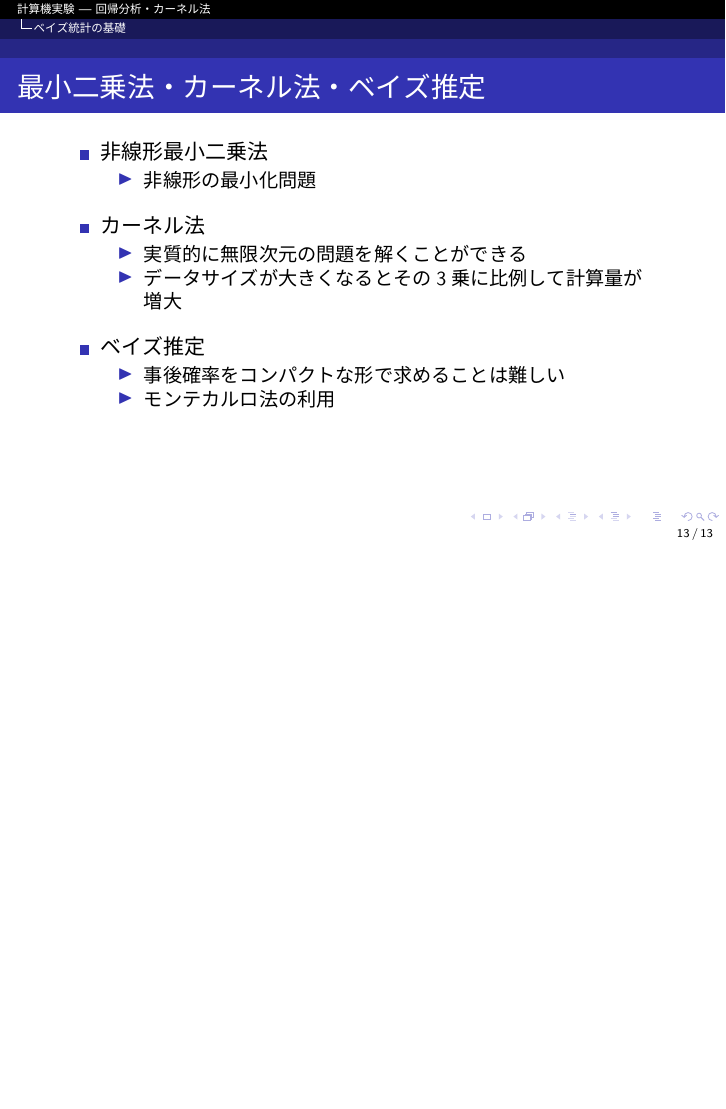
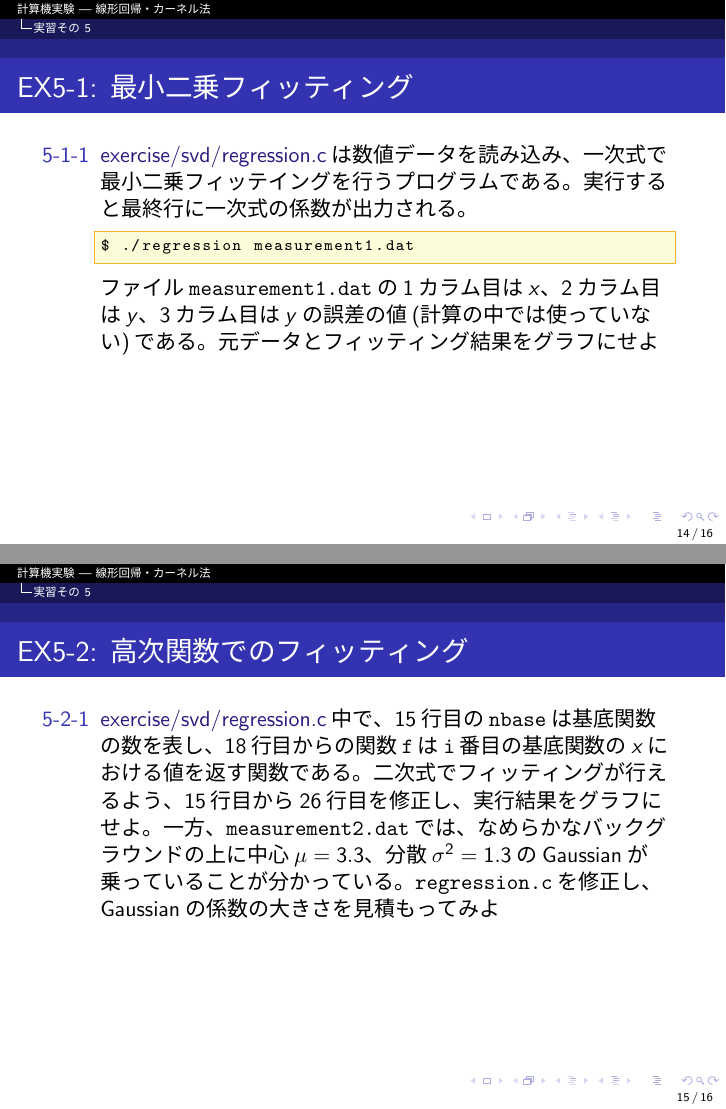
Before and after one commit to todo-group/computer-experiments, LaTeX slides (lecture/5_linear_regression.tex): page 13 of 13 before the commit and pages 14 and 15 of 16 after it, the two joined at a grey line, the shorter picture padded with empty space. Compiled offline with pLaTeX and dvipdfmx.

Commit message:
Finished 5_linear_regression

```diff
--- a/lecture/5_linear_regression.tex
+++ b/lecture/5_linear_regression.tex
@@ -1,9 +1,6 @@
 \documentclass[dvipdfmx]{beamer}
 \usepackage{tutorial}
-\usepackage{bm}
-\title{計算機実験 --- 回帰分析・カーネル法}
-\author{藤堂眞治}
-\date{2015-09-22}
+\title{計算機実験 --- 線形回帰・カーネル法}
 
 \begin{document}
 
@@ -236,3 +234,22 @@ k(x) = \begin{pmatrix} k(x_1,x) \\ k(x_2,x) \\ \vdots \\ k(x_N,x) \end{pmatrix}
   \end{itemize}
 \end{frame}
 
+\section{実習その5}
+
+\begin{frame}[t,fragile]{EX5-1: 最小二乗フィッティング}
+  \begin{itemize}
+    %\setlength{\itemsep}{1em}
+  \item[5-1-1] \href{https://github.com/todo-group/computer-experiments/exercise/svd/regression.c}{exercise/svd/regression.c}は数値データを読み込み、一次式で最小二乗フィッテイングを行うプログラムである。実行すると最終行に一次式の係数が出力される。
+\begin{lstlisting}
+$ ./regression measurement1.dat
+\end{lstlisting}
+    ファイル{\tt measurement1.dat}の1カラム目は$x$、2カラム目は$y$、3カラム目は$y$の誤差の値(計算の中では使っていない)である。元データとフィッティング結果をグラフにせよ
+  \end{itemize}
+\end{frame}
+
+\begin{frame}[t,fragile]{EX5-2: 高次関数でのフィッティング}
+  \begin{itemize}
+    %\setlength{\itemsep}{1em}
+  \item[5-2-1] \href{https://github.com/todo-group/computer-experiments/exercise/svd/regression.c}{exercise/svd/regression.c}中で、15行目の{\tt nbase}は基底関数の数を表し、18行目からの関数{\tt f}は{\tt i}番目の基底関数の$x$における値を返す関数である。二次式でフィッティングが行えるよう、15行目から26行目を修正し、実行結果をグラフにせよ。一方、{\tt measurement2.dat}では、なめらかなバックグラウンドの上に中心$\mu=3.3$、分散$\sigma^2=1.3$のGaussianが乗っていることが分かっている。{\tt regression.c}を修正し、Gaussianの係数の大きさを見積もってみよ
+  \end{itemize}
+\end{frame}
```
Also changed, not shown: lecture/5_linear_regression.tex (33 more changed lines).
